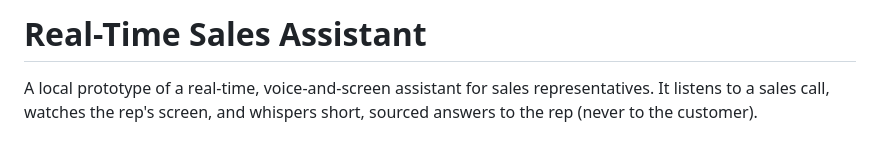
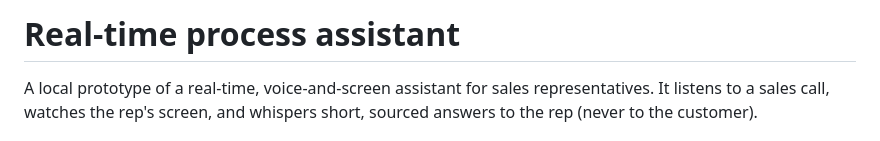
Before and after one commit to bilarikan/real-time-agent-process-assistant, a Markdown page: README.md, the part around the change. Drawn GitHub-style.

Commit message:
docs: rename README title to Real-time process assistant
Co-Authored-By: Claude Sonnet 5.5 <noreply@anthropic.com>

```diff
--- a/README.md
+++ b/README.md
@@ -1,4 +1,4 @@
-# Real-Time Sales Assistant
+# Real-time process assistant
 
 A local prototype of a real-time, voice-and-screen assistant for sales
 representatives. It listens to a sales call, watches the rep's screen, and
```
